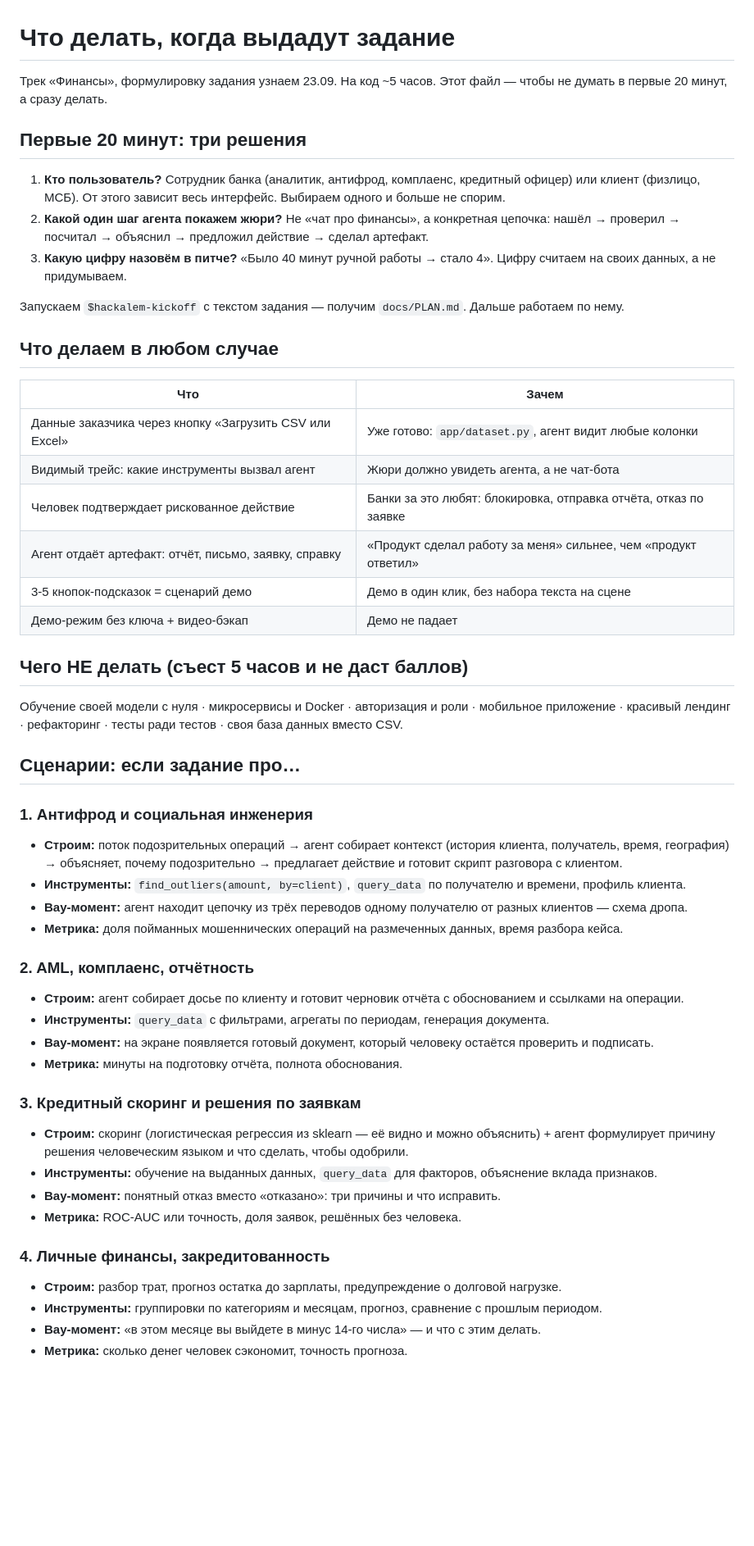
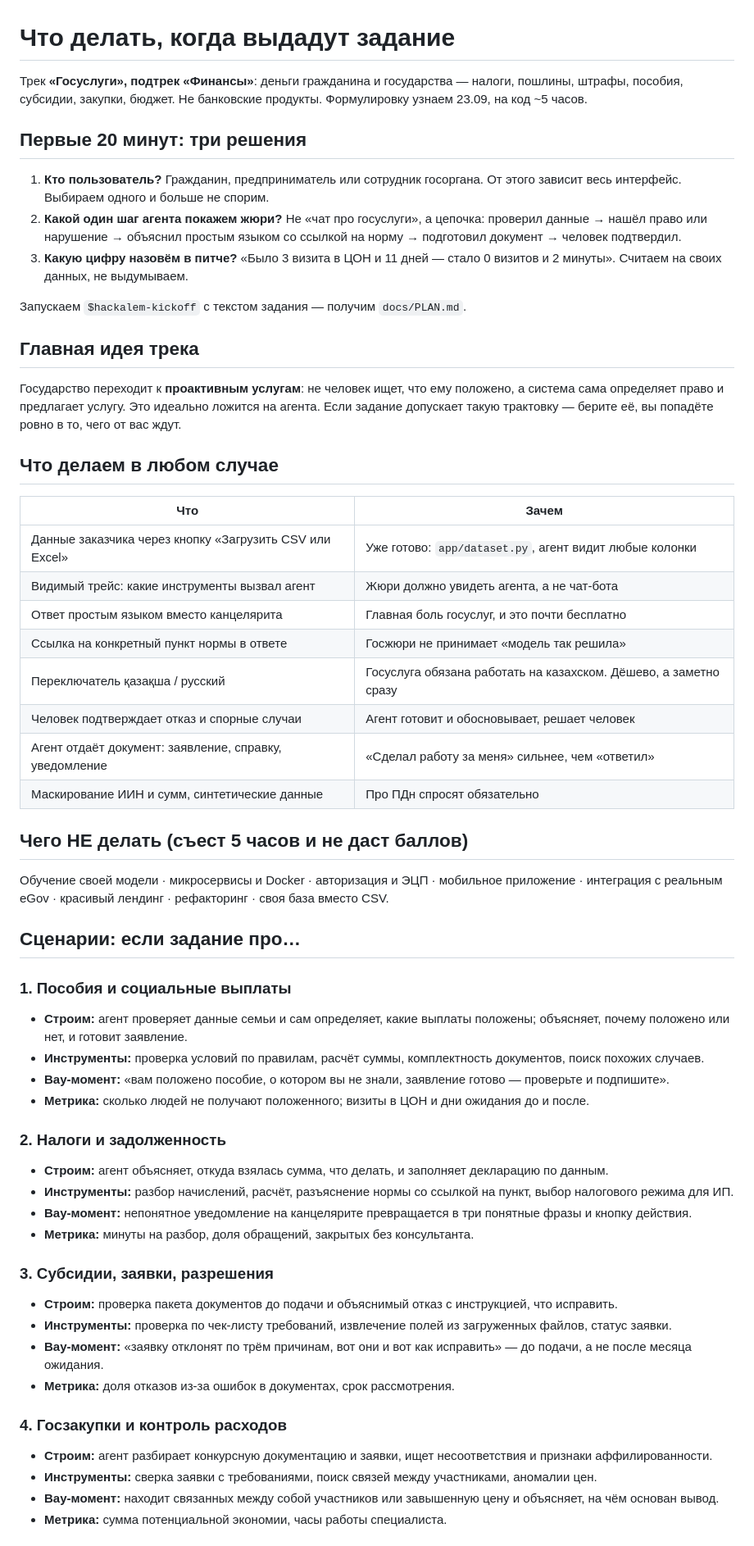
Before and after one commit to BAITC-Hacks/hack-b18c30d4-kazhydromet-ai, a Markdown page: docs/TASK-PLAYBOOK.md, the part around one of its changes. Shown at 82% size. Rendered like a GitHub page; blank space fills up the shorter version.

Commit message:
Refocus docs on public finance inside e-government track
Co-Authored-By: Claude Opus 5 <noreply@anthropic.com>

```diff
--- a/docs/TASK-PLAYBOOK.md
+++ b/docs/TASK-PLAYBOOK.md
@@ -1,18 +1,25 @@
 # Что делать, когда выдадут задание
 
-Трек «Финансы», формулировку задания узнаем 23.09. На код ~5 часов. Этот файл — чтобы не думать
-в первые 20 минут, а сразу делать.
+Трек **«Госуслуги», подтрек «Финансы»**: деньги гражданина и государства — налоги, пошлины, штрафы,
+пособия, субсидии, закупки, бюджет. Не банковские продукты. Формулировку узнаем 23.09, на код ~5 часов.
 
 ## Первые 20 минут: три решения
 
-1. **Кто пользователь?** Сотрудник банка (аналитик, антифрод, комплаенс, кредитный офицер) или клиент
-   (физлицо, МСБ). От этого зависит весь интерфейс. Выбираем одного и больше не спорим.
-2. **Какой один шаг агента покажем жюри?** Не «чат про финансы», а конкретная цепочка:
-   нашёл → проверил → посчитал → объяснил → предложил действие → сделал артефакт.
-3. **Какую цифру назовём в питче?** «Было 40 минут ручной работы → стало 4». Цифру считаем на своих
-   данных, а не придумываем.
+1. **Кто пользователь?** Гражданин, предприниматель или сотрудник госоргана. От этого зависит весь интерфейс.
+   Выбираем одного и больше не спорим.
+2. **Какой один шаг агента покажем жюри?** Не «чат про госуслуги», а цепочка:
+   проверил данные → нашёл право или нарушение → объяснил простым языком со ссылкой на норму →
+   подготовил документ → человек подтвердил.
+3. **Какую цифру назовём в питче?** «Было 3 визита в ЦОН и 11 дней — стало 0 визитов и 2 минуты».
+   Считаем на своих данных, не выдумываем.
 
-Запускаем `$hackalem-kickoff` с текстом задания — получим `docs/PLAN.md`. Дальше работаем по нему.
+Запускаем `$hackalem-kickoff` с текстом задания — получим `docs/PLAN.md`.
+
+## Главная идея трека
+
+Государство переходит к **проактивным услугам**: не человек ищет, что ему положено, а система сама
+определяет право и предлагает услугу. Это идеально ложится на агента. Если задание допускает такую
+трактовку — берите её, вы попадёте ровно в то, чего от вас ждут.
 
 ## Что делаем в любом случае
 
@@ -20,41 +27,42 @@
 |---|---|
 | Данные заказчика через кнопку «Загрузить CSV или Excel» | Уже готово: `app/dataset.py`, агент видит любые колонки |
 | Видимый трейс: какие инструменты вызвал агент | Жюри должно увидеть агента, а не чат-бота |
-| Человек подтверждает рискованное действие | Банки за это любят: блокировка, отправка отчёта, отказ по заявке |
-| Агент отдаёт артефакт: отчёт, письмо, заявку, справку | «Продукт сделал работу за меня» сильнее, чем «продукт ответил» |
-| 3-5 кнопок-подсказок = сценарий демо | Демо в один клик, без набора текста на сцене |
-| Демо-режим без ключа + видео-бэкап | Демо не падает |
+| Ответ простым языком вместо канцелярита | Главная боль госуслуг, и это почти бесплатно |
+| Ссылка на конкретный пункт нормы в ответе | Госжюри не принимает «модель так решила» |
+| Переключатель қазақша / русский | Госуслуга обязана работать на казахском. Дёшево, а заметно сразу |
+| Человек подтверждает отказ и спорные случаи | Агент готовит и обосновывает, решает человек |
+| Агент отдаёт документ: заявление, справку, уведомление | «Сделал работу за меня» сильнее, чем «ответил» |
+| Маскирование ИИН и сумм, синтетические данные | Про ПДн спросят обязательно |
 
 ## Чего НЕ делать (съест 5 часов и не даст баллов)
 
-Обучение своей модели с нуля · микросервисы и Docker · авторизация и роли · мобильное приложение ·
-красивый лендинг · рефакторинг · тесты ради тестов · своя база данных вместо CSV.
+Обучение своей модели · микросервисы и Docker · авторизация и ЭЦП · мобильное приложение ·
+интеграция с реальным eGov · красивый лендинг · рефакторинг · своя база вместо CSV.
 
 ## Сценарии: если задание про…
 
-### 1. Антифрод и социальная инженерия
-- **Строим:** поток подозрительных операций → агент собирает контекст (история клиента, получатель,
-  время, география) → объясняет, почему подозрительно → предлагает действие и готовит скрипт разговора с клиентом.
-- **Инструменты:** `find_outliers(amount, by=client)`, `query_data` по получателю и времени, профиль клиента.
-- **Вау-момент:** агент находит цепочку из трёх переводов одному получателю от разных клиентов — схема дропа.
-- **Метрика:** доля пойманных мошеннических операций на размеченных данных, время разбора кейса.
+### 1. Пособия и социальные выплаты
+- **Строим:** агент проверяет данные семьи и сам определяет, какие выплаты положены; объясняет, почему
+  положено или нет, и готовит заявление.
+- **Инструменты:** проверка условий по правилам, расчёт суммы, комплектность документов, поиск похожих случаев.
+- **Вау-момент:** «вам положено пособие, о котором вы не знали, заявление готово — проверьте и подпишите».
+- **Метрика:** сколько людей не получают положенного; визиты в ЦОН и дни ожидания до и после.
 
-### 2. AML, комплаенс, отчётность
-- **Строим:** агент собирает досье по клиенту и готовит черновик отчёта с обоснованием и ссылками на операции.
-- **Инструменты:** `query_data` с фильтрами, агрегаты по периодам, генерация документа.
-- **Вау-момент:** на экране появляется готовый документ, который человеку остаётся проверить и подписать.
-- **Метрика:** минуты на подготовку отчёта, полнота обоснования.
+### 2. Налоги и задолженность
+- **Строим:** агент объясняет, откуда взялась сумма, что делать, и заполняет декларацию по данным.
+- **Инструменты:** разбор начислений, расчёт, разъяснение нормы со ссылкой на пункт, выбор налогового режима для ИП.
+- **Вау-момент:** непонятное уведомление на канцелярите превращается в три понятные фразы и кнопку действия.
+- **Метрика:** минуты на разбор, доля обращений, закрытых без консультанта.
 
-### 3. Кредитный скоринг и решения по заявкам
-- **Строим:** скоринг (логистическая регрессия из sklearn — её видно и можно объяснить) + агент формулирует
-  причину решения человеческим языком и что сделать, чтобы одобрили.
-- **Инструменты:** обучение на выданных данных, `query_data` для факторов, объяснение вклада признаков.
-- **Вау-момент:** понятный отказ вместо «отказано»: три причины и что исправить.
-- **Метрика:** ROC-AUC или точность, доля заявок, решённых без человека.
+### 3. Субсидии, заявки, разрешения
+- **Строим:** проверка пакета документов до подачи и объяснимый отказ с инструкцией, что исправить.
+- **Инструменты:** проверка по чек-листу требований, извлечение полей из загруженных файлов, статус заявки.
+- **Вау-момент:** «заявку отклонят по трём причинам, вот они и вот как исправить» — до подачи, а не после месяца ожидания.
+- **Метрика:** доля отказов из-за ошибок в документах, срок рассмотрения.
 
-### 4. Личные финансы, закредитованность
-- **Строим:** разбор трат, прогноз остатка до зарплаты, предупреждение о долговой нагрузке.
-- **Инструменты:** группировки по категориям и месяцам, прогноз, сравнение с прошлым периодом.
-- **Вау-момент:** «в этом месяце вы выйдете в минус 14-го числа» — и что с этим делать.
-- **Метрика:** сколько денег человек сэкономит, точность прогноза.
+### 4. Госзакупки и контроль расходов
+- **Строим:** агент разбирает конкурсную документацию и заявки, ищет несоответствия и признаки аффилированности.
+- **Инструменты:** сверка заявки с требованиями, поиск связей между участниками, аномалии цен.
+- **Вау-момент:** находит связанных между собой участников или завышенную цену и объясняет, на чём основан вывод.
+- **Метрика:** сумма потенциальной экономии, часы работы специалиста.
 
```
Also changed, not shown: other parts of docs/TASK-PLAYBOOK.md (+18 -19 lines), AGENTS.md (+1 -1 lines), README.md (+1 -1 lines).
